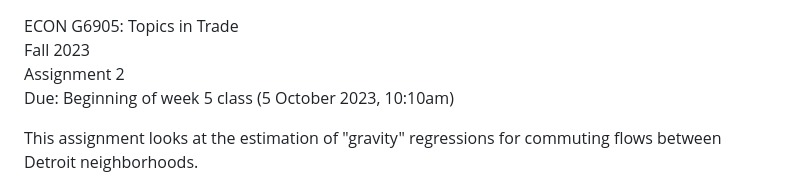
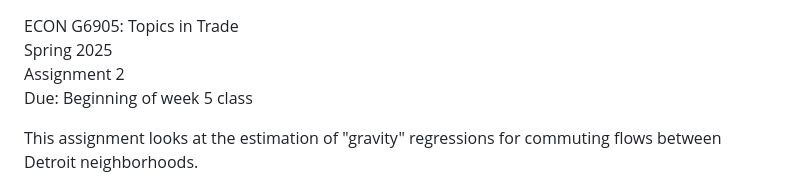
Before and after one commit to jdingel/econ6905, a Markdown page: assignments/assignment_2/readme.md, the part around the change. Drawn GitHub-style.

```diff
--- a/assignments/assignment_2/readme.md
+++ b/assignments/assignment_2/readme.md
@@ -1,7 +1,7 @@
 ECON G6905: Topics in Trade\
-Fall 2023\
+Spring 2025\
 Assignment 2\
-Due: Beginning of week 5 class (5 October 2023, 10:10am)
+Due: Beginning of week 5 class
 
 This assignment looks at the estimation of "gravity" regressions for commuting flows between Detroit neighborhoods.
 
```
Also changed, not shown: assignments/assignment_1/readme.md (+5 -5 lines), readme.md (+31 -14 lines).
